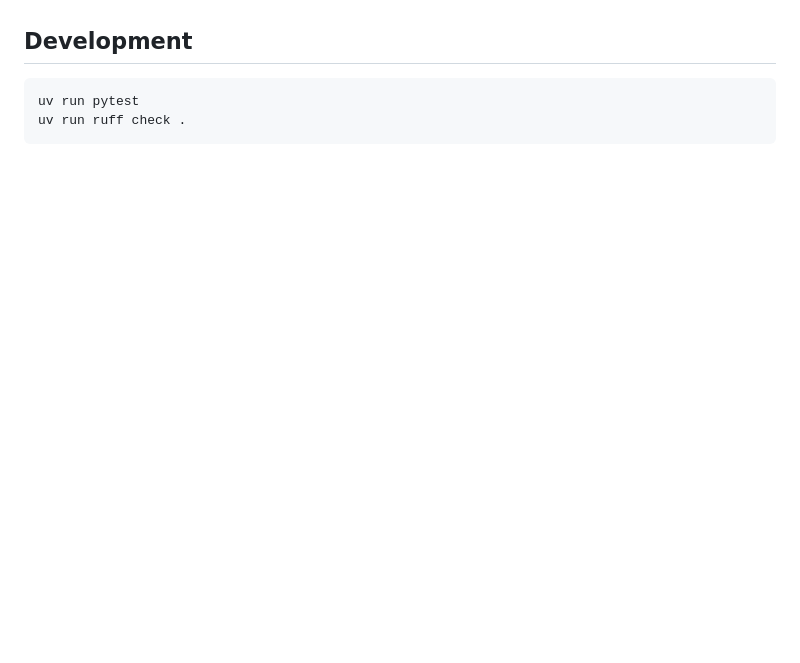
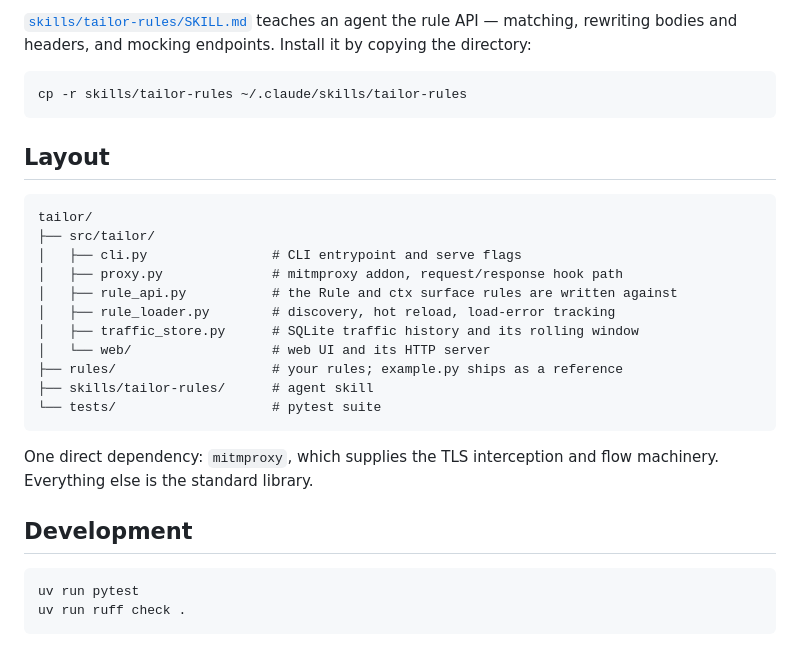
Before and after one commit to 10/tailor, a Markdown page: README.md, the part around one of its changes. GitHub-like rendering; blank space fills up the shorter version.

````diff
--- a/README.md
+++ b/README.md
@@ -133,3 +162,29 @@ no special config needed, just bind the proxy to `0.0.0.0` (the default).
+[`skills/tailor-rules/SKILL.md`](skills/tailor-rules/SKILL.md) teaches an agent
+the rule API — matching, rewriting bodies and headers, and mocking endpoints.
+Install it by copying the directory:
+
+```bash
+cp -r skills/tailor-rules ~/.claude/skills/tailor-rules
+```
+
+## Layout
+
+```
+tailor/
+├── src/tailor/
+│   ├── cli.py                # CLI entrypoint and serve flags
+│   ├── proxy.py              # mitmproxy addon, request/response hook path
+│   ├── rule_api.py           # the Rule and ctx surface rules are written against
+│   ├── rule_loader.py        # discovery, hot reload, load-error tracking
+│   ├── traffic_store.py      # SQLite traffic history and its rolling window
+│   └── web/                  # web UI and its HTTP server
+├── rules/                    # your rules; example.py ships as a reference
+├── skills/tailor-rules/      # agent skill
+└── tests/                    # pytest suite
+```
+
+One direct dependency: `mitmproxy`, which supplies the TLS interception and flow
+machinery. Everything else is the standard library.
 
 ## Development
 
````
Also changed, not shown: other parts of README.md (+105 -76 lines).
